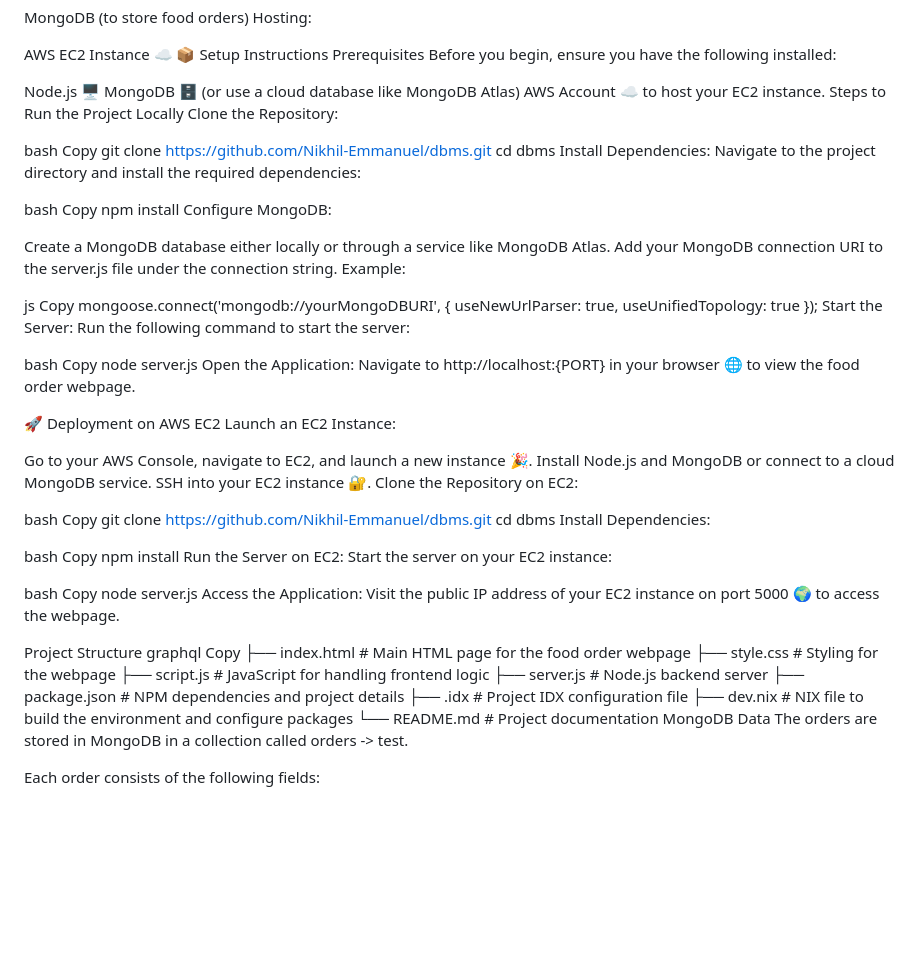
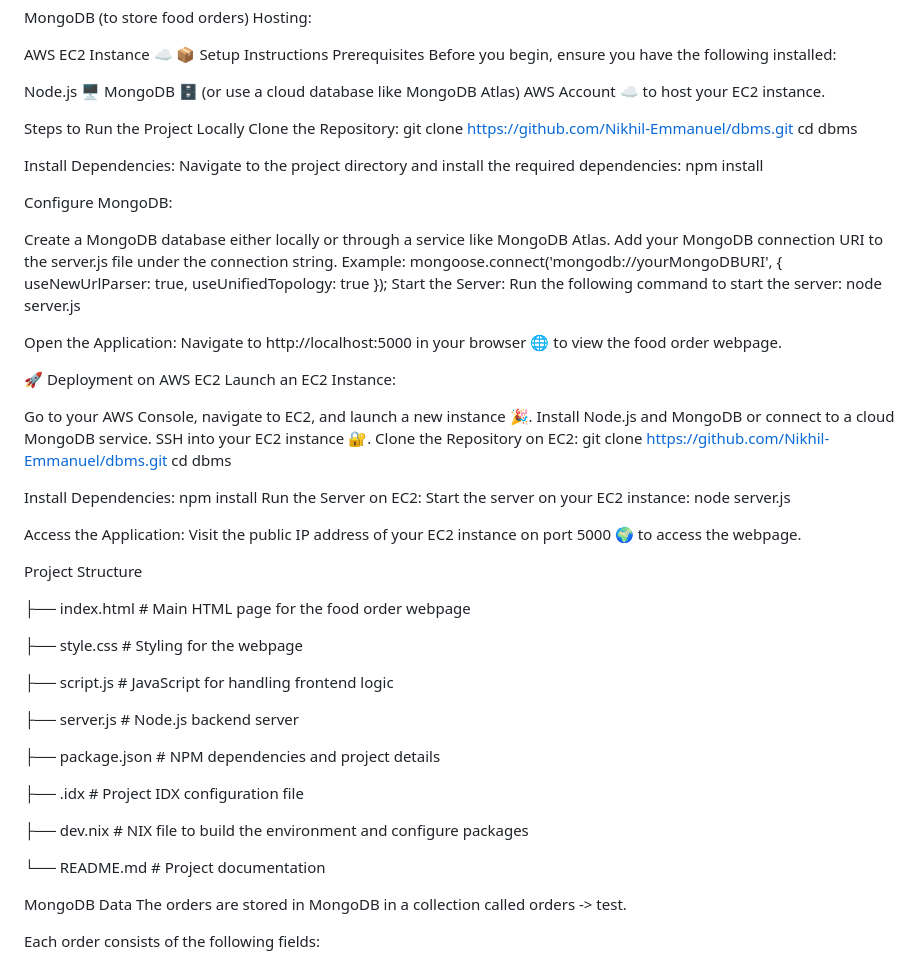
Before and after one commit to Nikhil-Emmanuel/dbms, a Markdown page: README.md, the part around the change. Rendered like a GitHub page; blank space fills up the shorter version.

```diff
--- a/README.md
+++ b/README.md
@@ -29,33 +29,25 @@ Before you begin, ensure you have the following installed:
 Node.js 🖥️
 MongoDB 🗄️ (or use a cloud database like MongoDB Atlas)
 AWS Account ☁️ to host your EC2 instance.
+
 Steps to Run the Project Locally
 Clone the Repository:
-
-bash
-Copy
 git clone https://github.com/Nikhil-Emmanuel/dbms.git
 cd dbms
+
 Install Dependencies: Navigate to the project directory and install the required dependencies:
+npm install
 
-bash
-Copy
-npm install
 Configure MongoDB:
 
 Create a MongoDB database either locally or through a service like MongoDB Atlas.
 Add your MongoDB connection URI to the server.js file under the connection string.
 Example:
-
-js
-Copy
 mongoose.connect('mongodb://yourMongoDBURI', { useNewUrlParser: true, useUnifiedTopology: true });
 Start the Server: Run the following command to start the server:
+node server.js
 
-bash
-Copy
-node server.js
-Open the Application: Navigate to http://localhost:{PORT} in your browser 🌐 to view the food order webpage.
+Open the Application: Navigate to http://localhost:5000 in your browser 🌐 to view the food order webpage.
 
 🚀 Deployment on AWS EC2
 Launch an EC2 Instance:
@@ -64,34 +56,34 @@ Go to your AWS Console, navigate to EC2, and launch a new instance 🎉.
 Install Node.js and MongoDB or connect to a cloud MongoDB service.
 SSH into your EC2 instance 🔐.
 Clone the Repository on EC2:
-
-bash
-Copy
 git clone https://github.com/Nikhil-Emmanuel/dbms.git
 cd dbms
+
 Install Dependencies:
-
-bash
-Copy
 npm install
 Run the Server on EC2: Start the server on your EC2 instance:
+node server.js
 
-bash
-Copy
-node server.js
 Access the Application: Visit the public IP address of your EC2 instance on port 5000 🌍 to access the webpage.
 
 Project Structure
-graphql
-Copy
+
 ├── index.html          # Main HTML page for the food order webpage
+
 ├── style.css           # Styling for the webpage
+
 ├── script.js           # JavaScript for handling frontend logic
+
 ├── server.js           # Node.js backend server
+
 ├── package.json        # NPM dependencies and project details
+
 ├── .idx                # Project IDX configuration file
+
 ├── dev.nix             # NIX file to build the environment and configure packages
+
 └── README.md           # Project documentation
+
 MongoDB Data
 The orders are stored in MongoDB in a collection called orders -> test.
 
```
